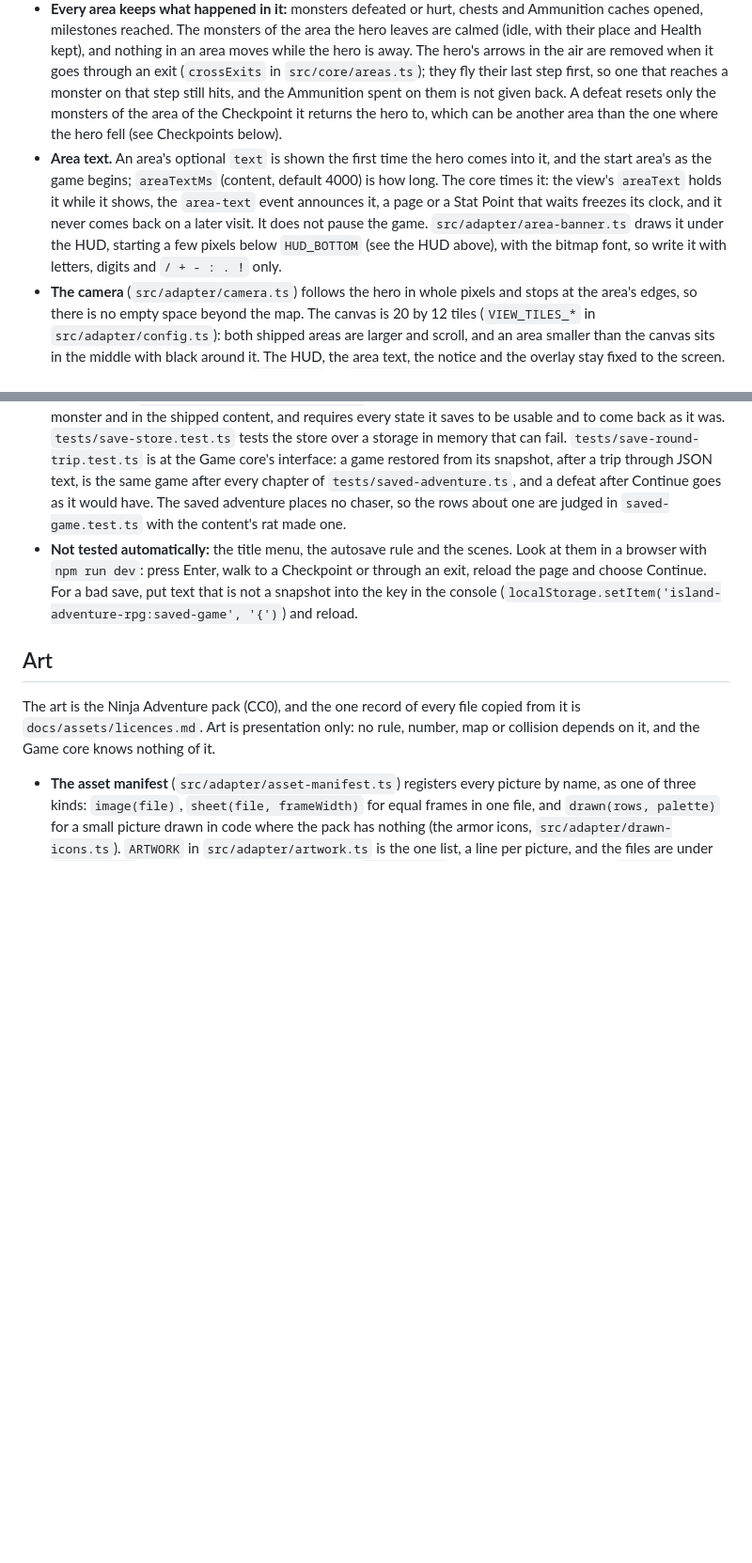
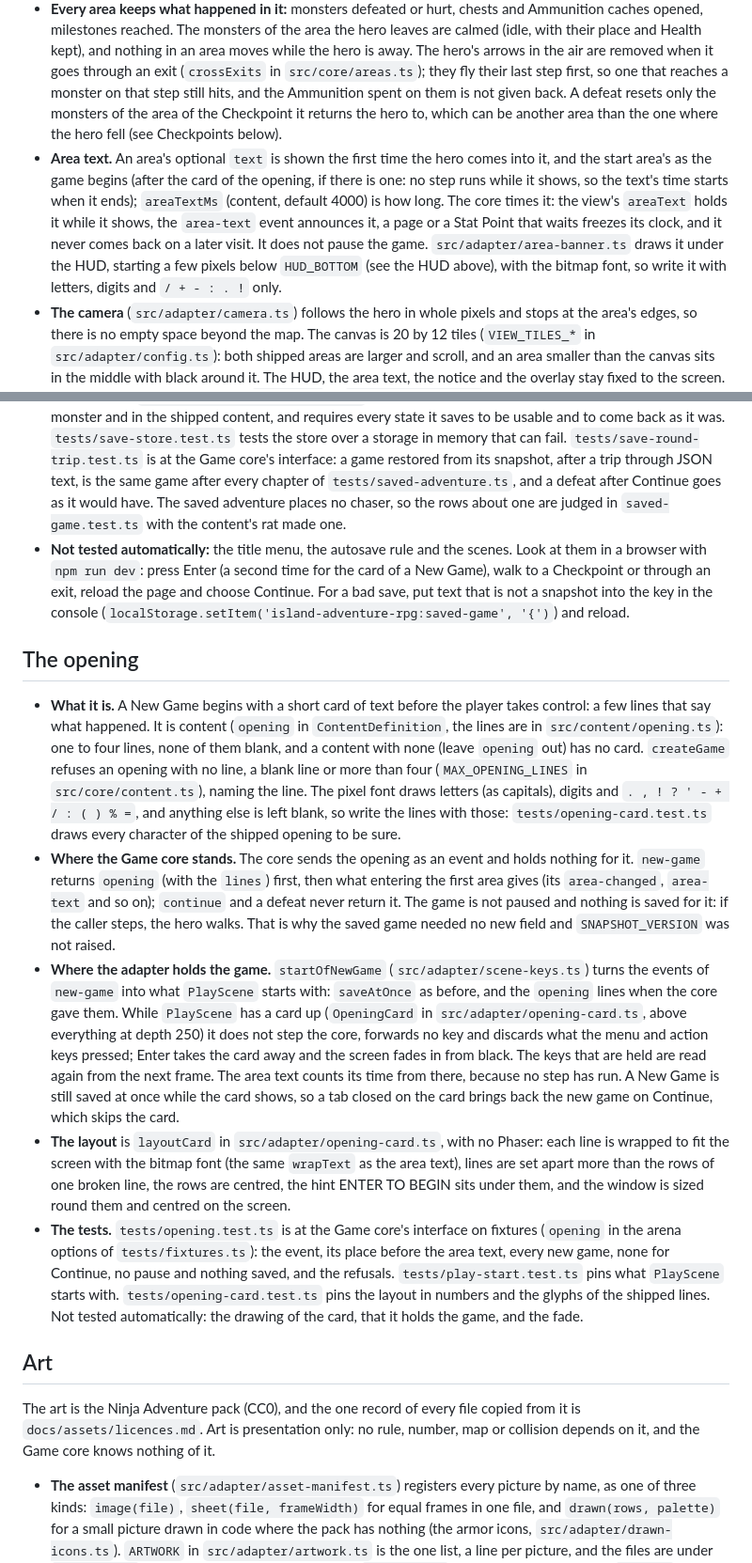
Before and after one commit to ffindusz/Island-Adventure-RPG, a Markdown page: README.md, 2 parts joined by grey strips. Shown at 94% size. Rendered like a GitHub page; blank space fills up the shorter version.

Commit message:
Document the opening and the new coast in the README
Co-authored-by: Copilot <223556219+Copilot@users.noreply.github.com>

```diff
--- a/README.md
+++ b/README.md
@@ -81,7 +81,7 @@ Dependencies point one way: `main.ts` uses the adapter, the content and the core
 
 - **Areas are joined by data.** An area in `src/content/areas/` lists its `entrances` (an `id` and the `tile` the hero stands on when it arrives) and its `exits` (an `id`, a `zone` of whole tiles inside the map, and `to: { area, entrance }`). When the hero's body overlaps an exit's zone, the core emits `area-changed` and puts the hero at the centre of the entrance tile; the way it faces and the keys held carry on. Loading refuses an area with no entrance, an exit to an area or an entrance that does not exist, an exit to an area that has no exit back, an entrance on solid ground or inside an exit zone of its own area (it would send the hero straight back), and an id used twice. To add an area, write its file in `src/content/areas/`, add it to `areas` in `src/content/index.ts`, and give it an exit each way: no rule changes. The shipwreck coast (`shipwreck-coast.ts`, 40 by 18 tiles) and the Overgrown Trail (`overgrown-trail.ts`, 30 by 20 tiles) are joined this way.
 - **Every area keeps what happened in it:** monsters defeated or hurt, chests and Ammunition caches opened, milestones reached. The monsters of the area the hero leaves are calmed (idle, with their place and Health kept), and nothing in an area moves while the hero is away. The hero's arrows in the air are removed when it goes through an exit (`crossExits` in `src/core/areas.ts`); they fly their last step first, so one that reaches a monster on that step still hits, and the Ammunition spent on them is not given back. A defeat resets only the monsters of the area of the Checkpoint it returns the hero to, which can be another area than the one where the hero fell (see Checkpoints below).
-- **Area text.** An area's optional `text` is shown the first time the hero comes into it, and the start area's as the game begins; `areaTextMs` (content, default 4000) is how long. The core times it: the view's `areaText` holds it while it shows, the `area-text` event announces it, a page or a Stat Point that waits freezes its clock, and it never comes back on a later visit. It does not pause the game. `src/adapter/area-banner.ts` draws it under the HUD, starting a few pixels below `HUD_BOTTOM` (see the HUD above), with the bitmap font, so write it with letters, digits and `/ + - : . !` only.
+- **Area text.** An area's optional `text` is shown the first time the hero comes into it, and the start area's as the game begins (after the card of the opening, if there is one: no step runs while it shows, so the text's time starts when it ends); `areaTextMs` (content, default 4000) is how long. The core times it: the view's `areaText` holds it while it shows, the `area-text` event announces it, a page or a Stat Point that waits freezes its clock, and it never comes back on a later visit. It does not pause the game. `src/adapter/area-banner.ts` draws it under the HUD, starting a few pixels below `HUD_BOTTOM` (see the HUD above), with the bitmap font, so write it with letters, digits and `/ + - : . !` only.
 - **The camera** (`src/adapter/camera.ts`) follows the hero in whole pixels and stops at the area's edges, so there is no empty space beyond the map. The canvas is 20 by 12 tiles (`VIEW_TILES_*` in `src/adapter/config.ts`): both shipped areas are larger and scroll, and an area smaller than the canvas sits in the middle with black around it. The HUD, the area text, the notice and the overlay stay fixed to the screen. Exits are drawn as pale patches (`drawExits` in `src/adapter/art.ts`), and the screen fades in briefly when the hero comes into another area. The core's interface has nothing for the camera.
 - **The tests.** `tests/area-connections.test.ts` pins the rules on fixtures, the arrows in the air and the Ammunition caches among them; `tests/shipped-areas.test.ts` checks the real areas (they join both ways, the trail is larger than the canvas, every tile that is not solid can be reached, a chest being solid like rock and with room beside it, nothing lies on an entrance, the covered corner is checked, and no monster notices the hero where it arrives); `tests/camera.test.ts` and `tests/area-banner.test.ts` cover the pure parts of the adapter.
 
@@ -148,7 +148,15 @@ Dependencies point one way: `main.ts` uses the adapter, the content and the core
 - **A save the game cannot take is never fatal.** `parseSave` (`src/adapter/saved-game.ts`) is the one gate between the text in the slot and the Game core. It is a pure function of the text and the content: it parses the JSON, checks the saved shape field by field (a snapshot must have exactly the fields the state has, with ids the content has and values that make sense, such as a position inside the area), and then tries the snapshot on a game of its own (`continue`, `view`, one step), so a save that passes the checks but cannot be played is refused too. A save that is not a snapshot is `damaged`; one made for other content or by another version of the game (the `version` marker, `SNAPSHOT_VERSION`) is `incompatible`. The title treats either as no save: Continue is greyed, a short message in the window says why and that a New Game will replace it (nothing is asked, because there is nothing to keep), and the console gets a warning with the detail. With no storage the title says SAVING IS NOT AVAILABLE and the game can still be played. A write that fails shows the notice COULD NOT SAVE THE GAME for a few seconds and the game goes on; the earlier save stays as it was.
 - **Changing what is saved.** A ticket that adds to or changes the saved state bumps `SNAPSHOT_VERSION`, with the literal `1` of `Snapshot.version` in `src/core/interface.ts`, so that older saves are named incompatible, and it extends two things in the same commit: the checks in `saved-game.ts` (they refuse a snapshot with fields the state does not have, so the tests go red until the checks are extended) and the fixture `tests/saved-adventure.ts` (a thing in its content and a chapter of its script that changes it). For a new kind of interactable, such as the devices of ticket 13, that means `FLAG_OF` and `checkInteractables` in `saved-game.ts`, as well as the fixture's content and a chapter. State that is only input stays out of the snapshot.
 - **The tests.** The parser and the store are the first of the three exceptions of ADR 0002, tested directly because a save outlives the build that wrote it. `tests/saved-game.test.ts` pins the faults that matter, with saves written by hand. `tests/saved-game-sweeps.test.ts` damages a full saved adventure at every place of it in turn (the wrong kind of value, taken away, an extra field) and expects a refusal that names the place; the few places that would not be a fault are named in the file, and a ticket that adds state has its places swept without writing a line. `tests/saved-game-walks.test.ts` plays a hero that does anything at all, among every kind of monster and in the shipped content, and requires every state it saves to be usable and to come back as it was. `tests/save-store.test.ts` tests the store over a storage in memory that can fail. `tests/save-round-trip.test.ts` is at the Game core's interface: a game restored from its snapshot, after a trip through JSON text, is the same game after every chapter of `tests/saved-adventure.ts`, and a defeat after Continue goes as it would have. The saved adventure places no chaser, so the rows about one are judged in `saved-game.test.ts` with the content's rat made one.
-- **Not tested automatically:** the title menu, the autosave rule and the scenes. Look at them in a browser with `npm run dev`: press Enter, walk to a Checkpoint or through an exit, reload the page and choose Continue. For a bad save, put text that is not a snapshot into the key in the console (`localStorage.setItem('island-adventure-rpg:saved-game', '{')`) and reload.
+- **Not tested automatically:** the title menu, the autosave rule and the scenes. Look at them in a browser with `npm run dev`: press Enter (a second time for the card of a New Game), walk to a Checkpoint or through an exit, reload the page and choose Continue. For a bad save, put text that is not a snapshot into the key in the console (`localStorage.setItem('island-adventure-rpg:saved-game', '{')`) and reload.
+
+## The opening
+
+- **What it is.** A New Game begins with a short card of text before the player takes control: a few lines that say what happened. It is content (`opening` in `ContentDefinition`, the lines are in `src/content/opening.ts`): one to four lines, none of them blank, and a content with none (leave `opening` out) has no card. `createGame` refuses an opening with no line, a blank line or more than four (`MAX_OPENING_LINES` in `src/core/content.ts`), naming the line. The pixel font draws letters (as capitals), digits and `. , ! ? ' - + / : ( ) % =`, and anything else is left blank, so write the lines with those: `tests/opening-card.test.ts` draws every character of the shipped opening to be sure.
+- **Where the Game core stands.** The core sends the opening as an event and holds nothing for it. `new-game` returns `opening` (with the `lines`) first, then what entering the first area gives (its `area-changed`, `area-text` and so on); `continue` and a defeat never return it. The game is not paused and nothing is saved for it: if the caller steps, the hero walks. That is why the saved game needed no new field and `SNAPSHOT_VERSION` was not raised.
+- **Where the adapter holds the game.** `startOfNewGame` (`src/adapter/scene-keys.ts`) turns the events of `new-game` into what `PlayScene` starts with: `saveAtOnce` as before, and the `opening` lines when the core gave them. While `PlayScene` has a card up (`OpeningCard` in `src/adapter/opening-card.ts`, above everything at depth 250) it does not step the core, forwards no key and discards what the menu and action keys pressed; Enter takes the card away and the screen fades in from black. The keys that are held are read again from the next frame. The area text counts its time from there, because no step has run. A New Game is still saved at once while the card shows, so a tab closed on the card brings back the new game on Continue, which skips the card.
+- **The layout** is `layoutCard` in `src/adapter/opening-card.ts`, with no Phaser: each line is wrapped to fit the screen with the bitmap font (the same `wrapText` as the area text), lines are set apart more than the rows of one broken line, the rows are centred, the hint ENTER TO BEGIN sits under them, and the window is sized round them and centred on the screen.
+- **The tests.** `tests/opening.test.ts` is at the Game core's interface on fixtures (`opening` in the arena options of `tests/fixtures.ts`): the event, its place before the area text, every new game, none for Continue, no pause and nothing saved, and the refusals. `tests/play-start.test.ts` pins what `PlayScene` starts with. `tests/opening-card.test.ts` pins the layout in numbers and the glyphs of the shipped lines. Not tested automatically: the drawing of the card, that it holds the game, and the fade.
 
 ## Art
 
```
Also changed, not shown: other parts of README.md (+10 -10 lines).
